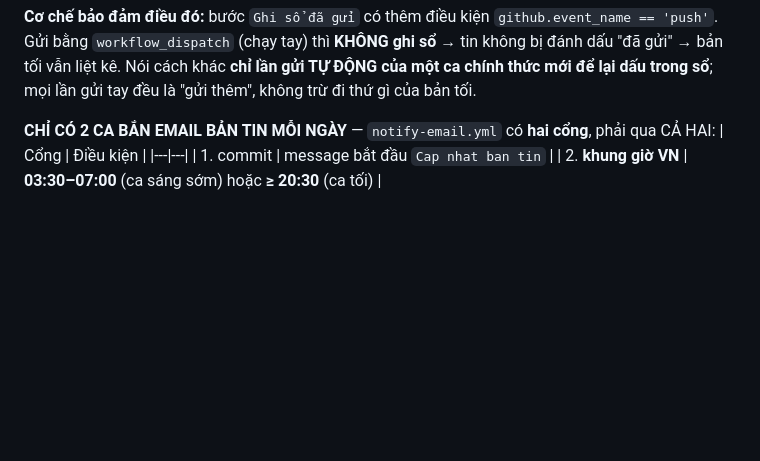
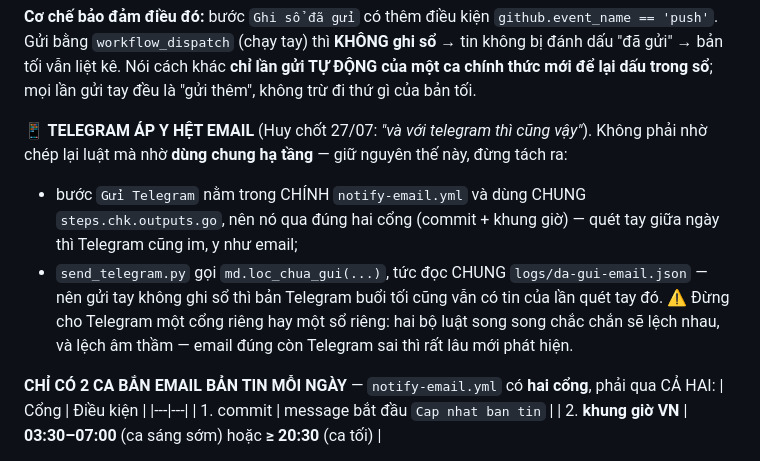
Before and after one commit to huyneo1101-dotcom/diem-tin-the-gioi, a Markdown page: CLAUDE.md, the part around the change. Rendered like a GitHub page; blank space fills up the shorter version.

Commit message:
quy tac: Telegram ap y het email (dung chung cong + chung so)
Huy chot 27/07: 'va voi telegram thi cung vay'.

Da dung san, khong phai sua code — ghi ro vao CLAUDE.md de khong ai tach ra:
 - buoc 'Gui Telegram' nam trong CHINH notify-email.yml va dung CHUNG
   steps.chk.outputs.go, nen qua dung hai cong (commit + khung gio);
 - send_telegram.py goi md.loc_chua_gui(...), tuc doc CHUNG
   logs/da-gui-email.json.

Canh bao kem: dung cho Telegram cong rieng hay so rieng — hai bo luat song song
chac chan lech nhau, va lech am tham (email dung con Telegram sai thi rat lau moi
phat hien).

```diff
--- a/CLAUDE.md
+++ b/CLAUDE.md
@@ -129,6 +129,15 @@ CUỐI. `thieu` là cờ tường minh, không có thì suy từ `count < min`.
 Gửi bằng `workflow_dispatch` (chạy tay) thì **KHÔNG ghi sổ** → tin không bị đánh dấu "đã gửi" → bản
 tối vẫn liệt kê. Nói cách khác **chỉ lần gửi TỰ ĐỘNG của một ca chính thức mới để lại dấu trong sổ**;
 mọi lần gửi tay đều là "gửi thêm", không trừ đi thứ gì của bản tối.
+
+**📱 TELEGRAM ÁP Y HỆT EMAIL** (Huy chốt 27/07: *"và với telegram thì cũng vậy"*). Không phải nhờ
+chép lại luật mà nhờ **dùng chung hạ tầng** — giữ nguyên thế này, đừng tách ra:
+- bước `Gửi Telegram` nằm trong CHÍNH `notify-email.yml` và dùng CHUNG `steps.chk.outputs.go`, nên nó
+  qua đúng hai cổng (commit + khung giờ) — quét tay giữa ngày thì Telegram cũng im, y như email;
+- `send_telegram.py` gọi `md.loc_chua_gui(...)`, tức đọc CHUNG `logs/da-gui-email.json` — nên gửi tay
+  không ghi sổ thì bản Telegram buổi tối cũng vẫn có tin của lần quét tay đó.
+⚠️ Đừng cho Telegram một cổng riêng hay một sổ riêng: hai bộ luật song song chắc chắn sẽ lệch nhau, và
+lệch âm thầm — email đúng còn Telegram sai thì rất lâu mới phát hiện.
 
 **CHỈ CÓ 2 CA BẮN EMAIL BẢN TIN MỖI NGÀY** — `notify-email.yml` có **hai cổng**, phải qua CẢ HAI:
 | Cổng | Điều kiện |
```
